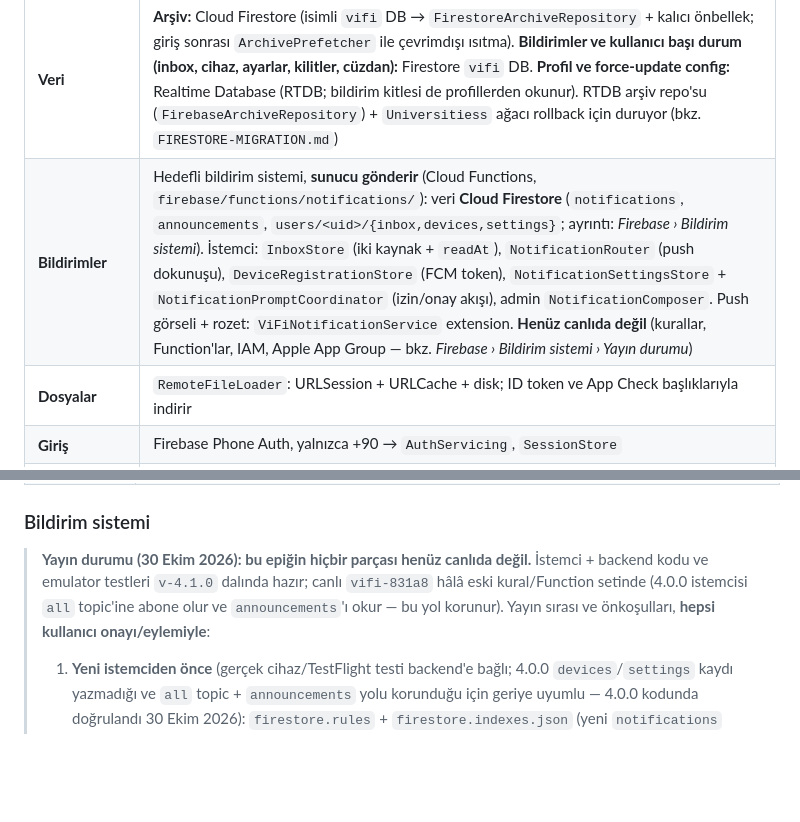
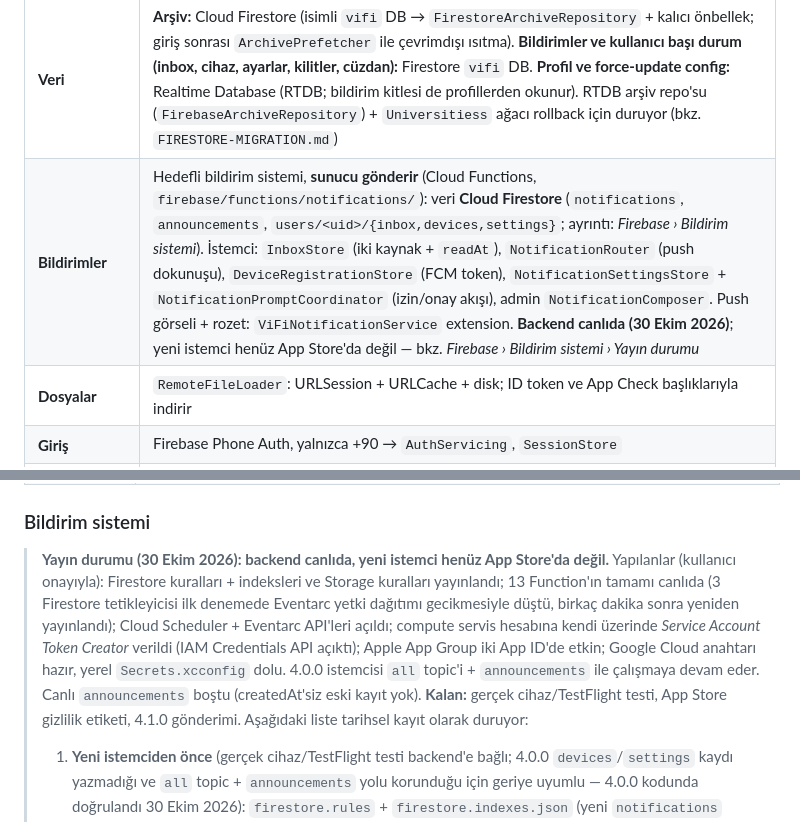
Before and after one commit to emrebuyuker/ViFiIos, a Markdown page: CLAUDE.md, 2 parts joined by grey strips. Rendered like a GitHub page; blank space fills up the shorter version.

```diff
--- a/CLAUDE.md
+++ b/CLAUDE.md
@@ -40,7 +40,7 @@
 | **DI** | `AppEnvironment` → `.environment(_:)`; `live()` (Firebase) / `mock()` (örnek veri, yalnızca Debug) |
 | **Gezinme** | `Router` + `NavigationStack` (`Route.browse`, `Route.exam`) |
 | **Veri** | **Arşiv:** Cloud Firestore (isimli `vifi` DB → `FirestoreArchiveRepository` + kalıcı önbellek; giriş sonrası `ArchivePrefetcher` ile çevrimdışı ısıtma). **Bildirimler ve kullanıcı başı durum (inbox, cihaz, ayarlar, kilitler, cüzdan):** Firestore `vifi` DB. **Profil ve force-update config:** Realtime Database (RTDB; bildirim kitlesi de profillerden okunur). RTDB arşiv repo'su (`FirebaseArchiveRepository`) + `Universitiess` ağacı rollback için duruyor (bkz. `FIRESTORE-MIGRATION.md`) |
-| **Bildirimler** | Hedefli bildirim sistemi, **sunucu gönderir** (Cloud Functions, `firebase/functions/notifications/`): veri **Cloud Firestore** (`notifications`, `announcements`, `users/<uid>/{inbox,devices,settings}`; ayrıntı: *Firebase › Bildirim sistemi*). İstemci: `InboxStore` (iki kaynak + `readAt`), `NotificationRouter` (push dokunuşu), `DeviceRegistrationStore` (FCM token), `NotificationSettingsStore` + `NotificationPromptCoordinator` (izin/onay akışı), admin `NotificationComposer`. Push görseli + rozet: `ViFiNotificationService` extension. **Henüz canlıda değil** (kurallar, Function'lar, IAM, Apple App Group — bkz. *Firebase › Bildirim sistemi › Yayın durumu*) |
+| **Bildirimler** | Hedefli bildirim sistemi, **sunucu gönderir** (Cloud Functions, `firebase/functions/notifications/`): veri **Cloud Firestore** (`notifications`, `announcements`, `users/<uid>/{inbox,devices,settings}`; ayrıntı: *Firebase › Bildirim sistemi*). İstemci: `InboxStore` (iki kaynak + `readAt`), `NotificationRouter` (push dokunuşu), `DeviceRegistrationStore` (FCM token), `NotificationSettingsStore` + `NotificationPromptCoordinator` (izin/onay akışı), admin `NotificationComposer`. Push görseli + rozet: `ViFiNotificationService` extension. **Backend canlıda (30 Ekim 2026)**; yeni istemci henüz App Store'da değil — bkz. *Firebase › Bildirim sistemi › Yayın durumu* |
 | **Dosyalar** | `RemoteFileLoader`: URLSession + URLCache + disk; ID token ve App Check başlıklarıyla indirir |
 | **Giriş** | Firebase Phone Auth, yalnızca +90 → `AuthServicing`, `SessionStore` |
 | **Güvenlik** | App Check (Release'te App Attest, desteklemeyen cihazda DeviceCheck; Debug ve simülatörde debug provider), `firebase/` altındaki kurallar |
@@ -282,9 +282,13 @@ cd firebase && firebase deploy --only firestore,storage,functions --project vifi
 
 ### Bildirim sistemi
 
-> **Yayın durumu (30 Ekim 2026): bu epiğin hiçbir parçası henüz canlıda değil.** İstemci + backend kodu ve emulator
-> testleri `v-4.1.0` dalında hazır; canlı `vifi-831a8` hâlâ eski kural/Function setinde (4.0.0 istemcisi `all` topic'ine
-> abone olur ve `announcements`'ı okur — bu yol korunur). Yayın sırası ve önkoşulları, **hepsi kullanıcı onayı/eylemiyle**:
+> **Yayın durumu (30 Ekim 2026): backend canlıda, yeni istemci henüz App Store'da değil.** Yapılanlar (kullanıcı onayıyla):
+> Firestore kuralları + indeksleri ve Storage kuralları yayınlandı; 13 Function'ın tamamı canlıda (3 Firestore tetikleyicisi
+> ilk denemede Eventarc yetki dağıtımı gecikmesiyle düştü, birkaç dakika sonra yeniden yayınlandı); Cloud Scheduler + Eventarc
+> API'leri açıldı; compute servis hesabına kendi üzerinde *Service Account Token Creator* verildi (IAM Credentials API açıktı);
+> Apple App Group iki App ID'de etkin; Google Cloud anahtarı hazır, yerel `Secrets.xcconfig` dolu. 4.0.0 istemcisi `all`
+> topic'i + `announcements` ile çalışmaya devam eder. Canlı `announcements` boştu (createdAt'siz eski kayıt yok). **Kalan:**
+> gerçek cihaz/TestFlight testi, App Store gizlilik etiketi, 4.1.0 gönderimi. Aşağıdaki liste tarihsel kayıt olarak duruyor:
 >
 > 1. **Yeni istemciden önce** (gerçek cihaz/TestFlight testi backend'e bağlı; 4.0.0 `devices`/`settings` kaydı yazmadığı ve
 >    `all` topic + `announcements` yolu korunduğu için geriye uyumlu — 4.0.0 kodunda doğrulandı 30 Ekim 2026):
```
Also changed, not shown: other parts of CLAUDE.md (+1 -1 lines), README.md (+5 -4 lines).
